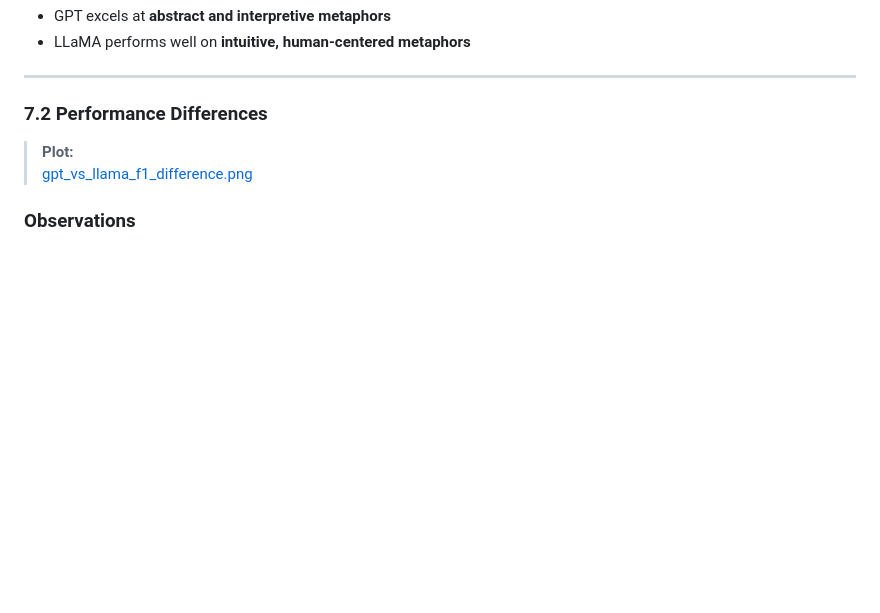
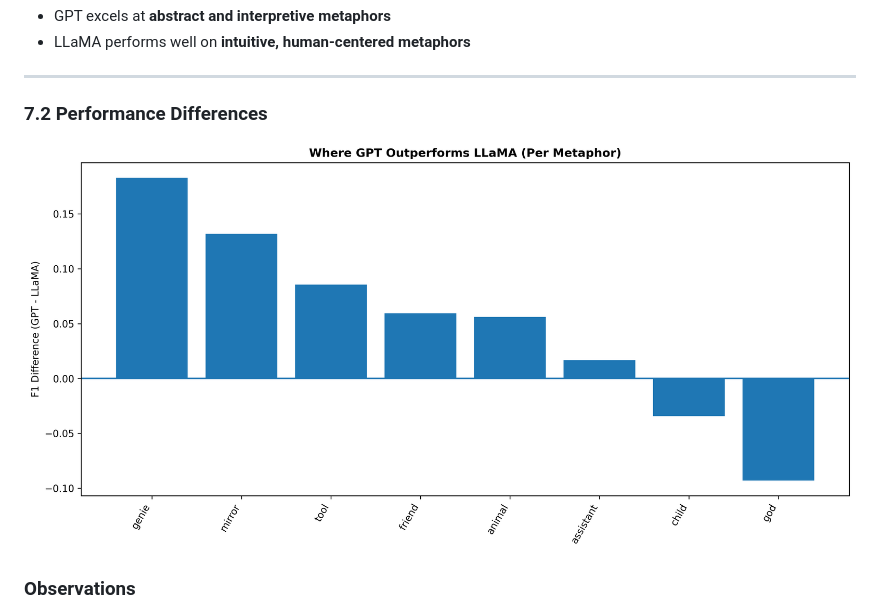
Before and after one commit to Sagnik-Chakravarty/FrameScope, a Markdown page: Docs/model_selection.md, the part around one of its changes. GitHub-like rendering; blank space fills up the shorter version.

```diff
--- a/Docs/model_selection.md
+++ b/Docs/model_selection.md
@@ -165,8 +160,7 @@ We compare the best-performing models from each category:
 
 ### 7.2 Performance Differences
 
-> **Plot:**
-> [gpt_vs_llama_f1_difference.png](../plots/model_benchmark/gpt_vs_llama_f1_difference.png)
+![Per-metaphor F1 difference (GPT minus LLaMA)](../plots/model_benchmark/gpt_vs_llama_f1_difference.png)
 
 ### Observations
 
```
Also changed, not shown: other parts of Docs/model_selection.md (+6 -12 lines).
